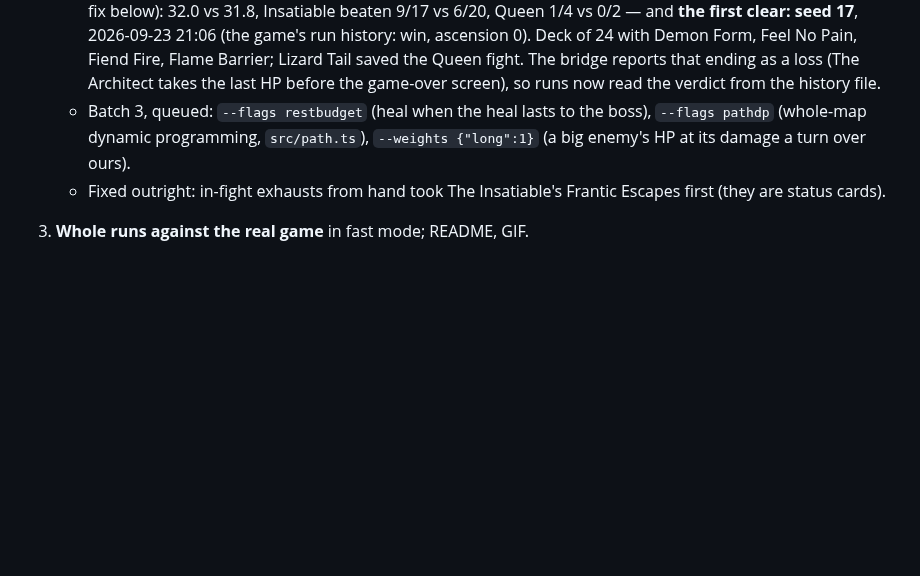
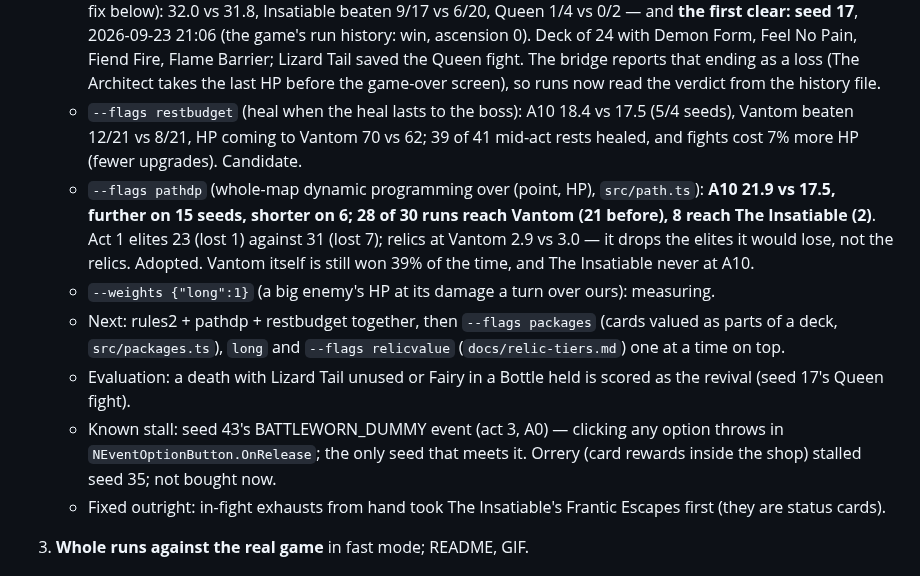
Before and after one commit to liu-x27/spire-jev, a Markdown page: docs/PLAN.md, the part around the change. Drawn GitHub-style; blank space fills up the shorter version.

Commit message:
PLAN: restbudget and pathdp results; known stalls
Co-Authored-By: Claude Opus 5.5 <noreply@anthropic.com>

```diff
--- a/docs/PLAN.md
+++ b/docs/PLAN.md
@@ -192,9 +192,26 @@ states, and only a simulator is fast enough for that.
      Queen fight. The bridge reports that ending as a loss (The Architect
      takes the last HP before the game-over screen), so runs now read the
      verdict from the history file.
-   - Batch 3, queued: `--flags restbudget` (heal when the heal lasts to the
-     boss), `--flags pathdp` (whole-map dynamic programming, `src/path.ts`),
-     `--weights {"long":1}` (a big enemy's HP at its damage a turn over ours).
+   - `--flags restbudget` (heal when the heal lasts to the boss): A10 18.4 vs
+     17.5 (5/4 seeds), Vantom beaten 12/21 vs 8/21, HP coming to Vantom 70 vs
+     62; 39 of 41 mid-act rests healed, and fights cost 7% more HP (fewer
+     upgrades). Candidate.
+   - `--flags pathdp` (whole-map dynamic programming over (point, HP),
+     `src/path.ts`): **A10 21.9 vs 17.5, further on 15 seeds, shorter on 6;
+     28 of 30 runs reach Vantom (21 before), 8 reach The Insatiable (2)**.
+     Act 1 elites 23 (lost 1) against 31 (lost 7); relics at Vantom 2.9 vs
+     3.0 — it drops the elites it would lose, not the relics. Adopted. Vantom
+     itself is still won 39% of the time, and The Insatiable never at A10.
+   - `--weights {"long":1}` (a big enemy's HP at its damage a turn over
+     ours): measuring.
+   - Next: rules2 + pathdp + restbudget together, then `--flags packages`
+     (cards valued as parts of a deck, `src/packages.ts`), `long` and
+     `--flags relicvalue` (`docs/relic-tiers.md`) one at a time on top.
+   - Evaluation: a death with Lizard Tail unused or Fairy in a Bottle held is
+     scored as the revival (seed 17's Queen fight).
+   - Known stall: seed 43's BATTLEWORN_DUMMY event (act 3, A0) — clicking any
+     option throws in `NEventOptionButton.OnRelease`; the only seed that meets
+     it. Orrery (card rewards inside the shop) stalled seed 35; not bought now.
    - Fixed outright: in-fight exhausts from hand took The Insatiable's
      Frantic Escapes first (they are status cards).
 3. **Whole runs against the real game** in fast mode; README, GIF.
```
